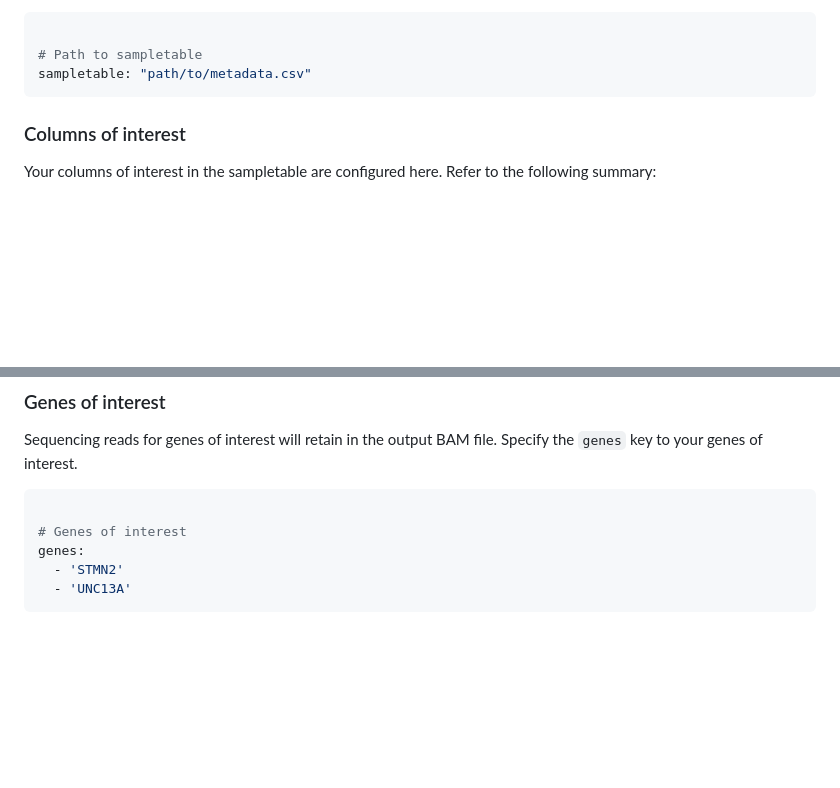
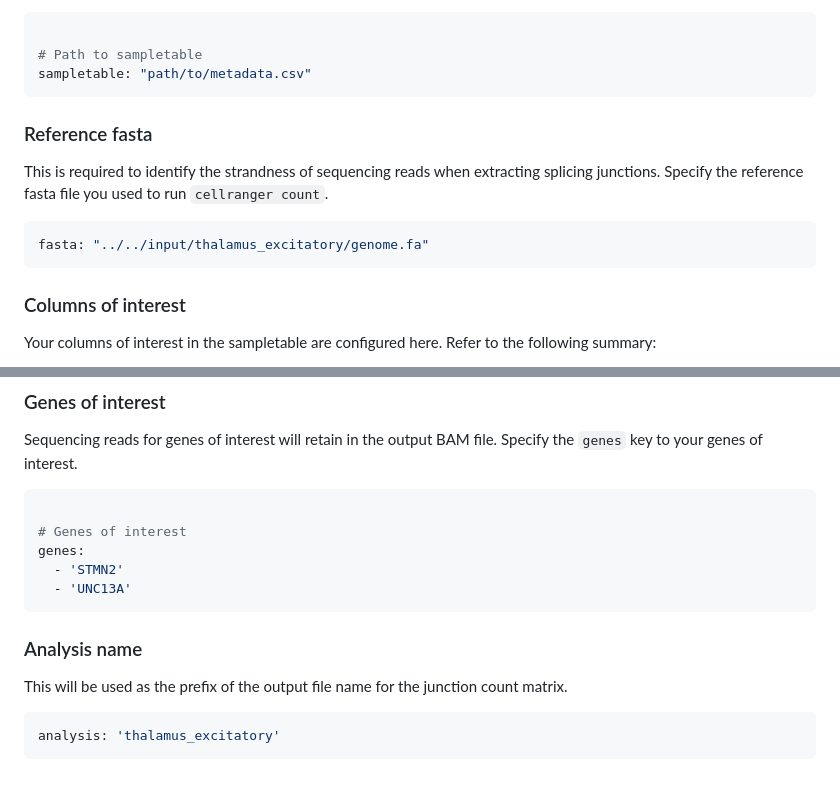
Before and after one commit to Mira0507/fcx_ce, a Markdown page: README.md, 2 parts joined by grey strips. Rendered like a GitHub page; blank space fills up the shorter version.

````diff
--- a/README.md
+++ b/README.md
@@ -43,6 +43,16 @@ The following keys are configured in the sampletable:
 
 # Path to sampletable
 sampletable: "path/to/metadata.csv"
+```
+
+### Reference fasta
+
+This is required to identify the strandness of sequencing reads when extracting
+splicing junctions. Specify the reference fasta file you used to run
+``cellranger count``.
+
+```yaml
+fasta: "../../input/thalamus_excitatory/genome.fa"
 ```
 
 ### Columns of interest
@@ -132,3 +142,12 @@ genes:
   - 'STMN2'
   - 'UNC13A'
 ```
+
+### Analysis name
+
+This will be used as the prefix of the output file name for the junction count
+matrix.
+
+```yaml
+analysis: 'thalamus_excitatory'
+```
````
